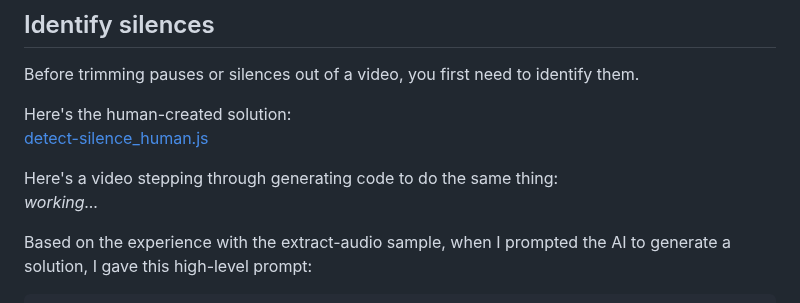
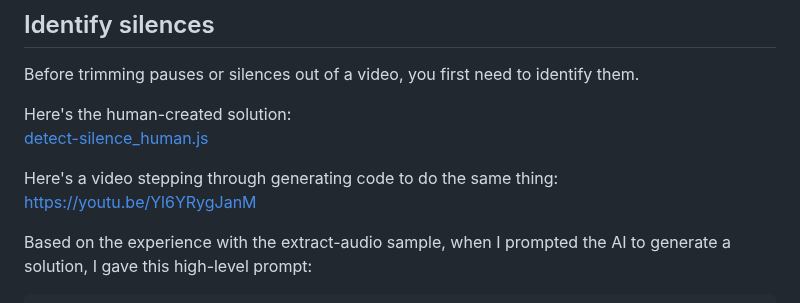
Before and after one commit to spackows/Code-generation-exploration, a Markdown page: 04_ffmpeg/README.md, the part around the change. GitHub-like rendering.

````diff
--- a/04_ffmpeg/README.md
+++ b/04_ffmpeg/README.md
@@ -111,7 +111,7 @@ Here's the human-created solution:<br/>
 [detect-silence_human.js](detect-silence_human.js)
 
 Here's a video stepping through generating code to do the same thing:<br/>
-_working..._
+https://youtu.be/Yl6YRygJanM
 
 Based on the experience with the extract-audio sample, when I prompted the AI to generate a solution, I gave this high-level prompt:
 ```
````
